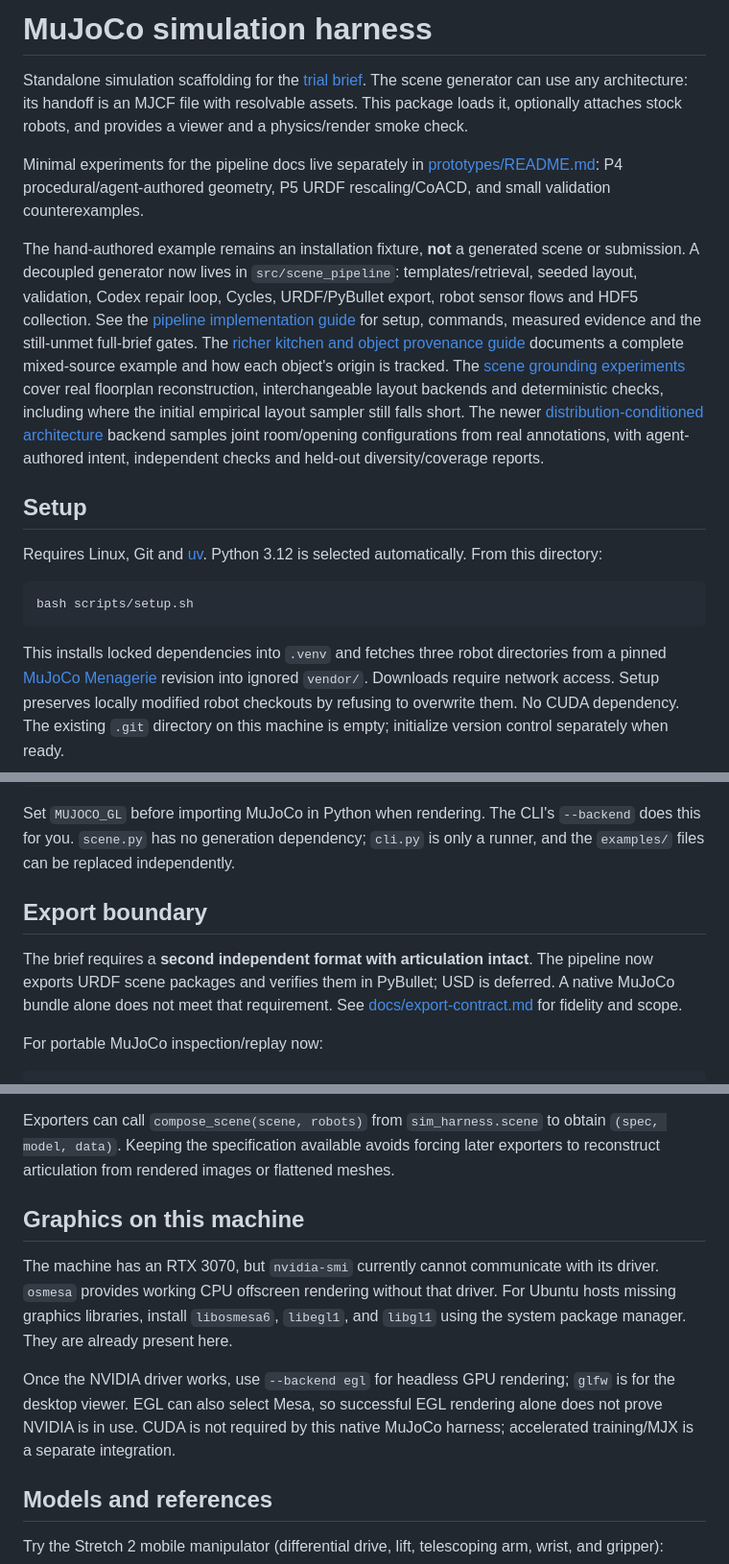
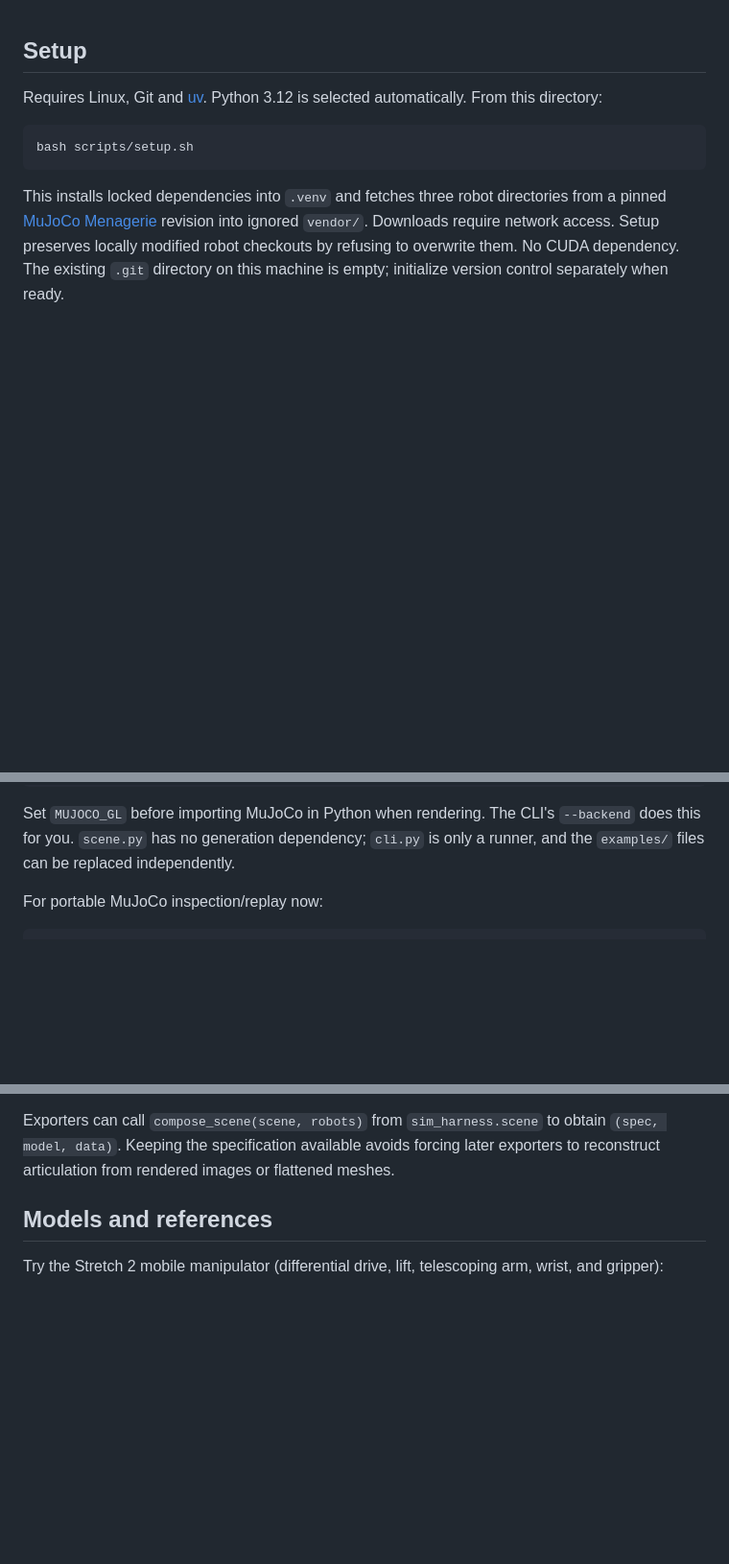
Before and after one commit to usmank13/alamin, a Markdown page: README.md, 3 parts joined by grey strips. Shown at 96% size. Rendered like a GitHub page; blank space fills up the shorter version.

Commit message:
clean up readme a bit

```diff
--- a/README.md
+++ b/README.md
@@ -1,29 +1,3 @@
-# MuJoCo simulation harness
-
-Standalone simulation scaffolding for the [trial brief](trial-task-text-to-simulations.md).
-The scene generator can use any architecture: its handoff is an MJCF file with
-resolvable assets. This package loads it, optionally attaches stock robots, and
-provides a viewer and a physics/render smoke check.
-
-Minimal experiments for the pipeline docs live separately in
-[prototypes/README.md](prototypes/README.md): P4 procedural/agent-authored geometry,
-P5 URDF rescaling/CoACD, and small validation counterexamples.
-
-The hand-authored example remains an installation fixture, **not** a generated
-scene or submission. A decoupled generator now lives in `src/scene_pipeline`:
-templates/retrieval, seeded layout, validation, Codex repair loop, Cycles,
-URDF/PyBullet export, robot sensor flows and HDF5 collection. See the
-[pipeline implementation guide](docs/pipeline-implementation.md) for setup,
-commands, measured evidence and the still-unmet full-brief gates.
-The [richer kitchen and object provenance guide](docs/object-provenance.md)
-documents a complete mixed-source example and how each object's origin is tracked.
-The [scene grounding experiments](docs/scene-grounding-experiments.md) cover real
-floorplan reconstruction, interchangeable layout backends and deterministic
-checks, including where the initial empirical layout sampler still falls short.
-The newer [distribution-conditioned architecture](docs/distribution-conditioned-architecture.md)
-backend samples joint room/opening configurations from real annotations, with
-agent-authored intent, independent checks and held-out diversity/coverage reports.
-
 ## Setup
 
 Requires Linux, Git and [uv](https://docs.astral.sh/uv/getting-started/installation/).
@@ -143,12 +115,6 @@ Set `MUJOCO_GL` before importing MuJoCo in Python when rendering. The CLI's
 `--backend` does this for you. `scene.py` has no generation dependency; `cli.py`
   is only a runner, and the `examples/` files can be replaced independently.
 
-## Export boundary
-
-The brief requires a **second independent format with articulation intact**.
-The pipeline now exports URDF scene packages and verifies them in PyBullet; USD
-is deferred. A native MuJoCo bundle alone does not meet that requirement.
-See [docs/export-contract.md](docs/export-contract.md) for fidelity and scope.
 
 For portable MuJoCo inspection/replay now:
 
@@ -166,18 +132,6 @@ placement/control, multiple instances/rotation, invalid names, and export/reload
 Exporters can call `compose_scene(scene, robots)` from `sim_harness.scene` to obtain
 `(spec, model, data)`. Keeping the specification available avoids forcing later
 exporters to reconstruct articulation from rendered images or flattened meshes.
-
-## Graphics on this machine
-
-The machine has an RTX 3070, but `nvidia-smi` currently cannot communicate with
-its driver. `osmesa` provides working CPU offscreen rendering without that driver.
-For Ubuntu hosts missing graphics libraries, install `libosmesa6`, `libegl1`,
-and `libgl1` using the system package manager. They are already present here.
-
-Once the NVIDIA driver works, use `--backend egl` for headless GPU rendering;
-`glfw` is for the desktop viewer. EGL can also select Mesa, so successful EGL
-rendering alone does not prove NVIDIA is in use. CUDA is not required by this
-native MuJoCo harness; accelerated training/MJX is a separate integration.
 
 ## Models and references
 
```
Also changed, not shown: other parts of README.md (+0 -2 lines).
